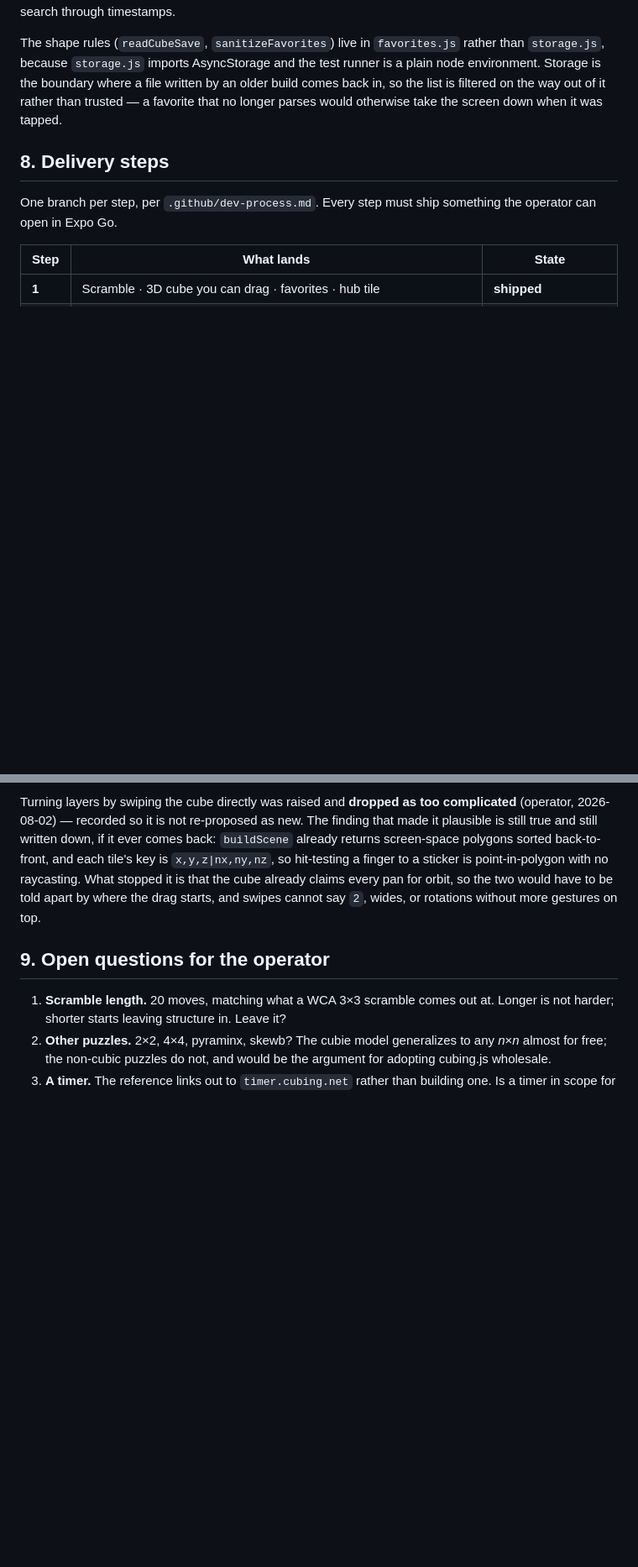
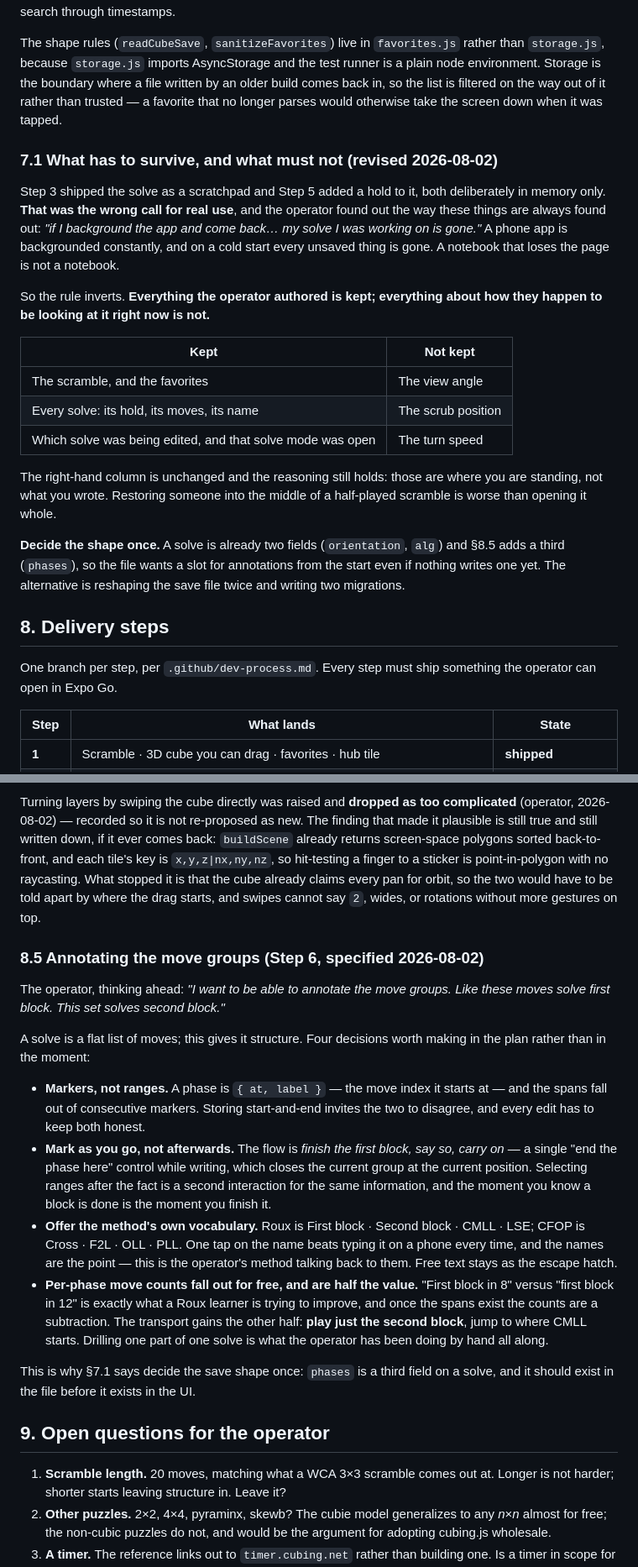
Before and after one commit to mjohnson139/expo-sudoku, a Markdown page: docs/cube-plan.md, 2 parts joined by grey strips. Shown at 84% size. Rendered like a GitHub page; blank space fills up the shorter version.

```diff
--- a/docs/cube-plan.md
+++ b/docs/cube-plan.md
@@ -371,6 +371,33 @@ by an older build comes back in, so the list is filtered on the way out of it
 rather than trusted — a favorite that no longer parses would otherwise take the
 screen down when it was tapped.
 
+### 7.1 What has to survive, and what must not (revised 2026-08-02)
+
+Step 3 shipped the solve as a scratchpad and Step 5 added a hold to it, both
+deliberately in memory only. **That was the wrong call for real use**, and the
+operator found out the way these things are always found out: *"if I background
+the app and come back… my solve I was working on is gone."* A phone app is
+backgrounded constantly, and on a cold start every unsaved thing is gone. A
+notebook that loses the page is not a notebook.
+
+So the rule inverts. **Everything the operator authored is kept; everything
+about how they happen to be looking at it right now is not.**
+
+| Kept | Not kept |
+|---|---|
+| The scramble, and the favorites | The view angle |
+| Every solve: its hold, its moves, its name | The scrub position |
+| Which solve was being edited, and that solve mode was open | The turn speed |
+
+The right-hand column is unchanged and the reasoning still holds: those are
+where you are standing, not what you wrote. Restoring someone into the middle of
+a half-played scramble is worse than opening it whole.
+
+**Decide the shape once.** A solve is already two fields (`orientation`, `alg`)
+and §8.5 adds a third (`phases`), so the file wants a slot for annotations from
+the start even if nothing writes one yet. The alternative is reshaping the save
+file twice and writing two migrations.
+
 ## 8. Delivery steps
 
 One branch per step, per `.github/dev-process.md`. Every step must ship something
@@ -504,6 +531,36 @@ cube already claims every pan for orbit, so the two would have to be told apart
 by where the drag starts, and swipes cannot say `2`, wides, or rotations without
 more gestures on top.
 
+### 8.5 Annotating the move groups (Step 6, specified 2026-08-02)
+
+The operator, thinking ahead: *"I want to be able to annotate the move groups.
+Like these moves solve first block. This set solves second block."*
+
+A solve is a flat list of moves; this gives it structure. Four decisions worth
+making in the plan rather than in the moment:
+
+- **Markers, not ranges.** A phase is `{ at, label }` — the move index it starts
+  at — and the spans fall out of consecutive markers. Storing start-and-end
+  invites the two to disagree, and every edit has to keep both honest.
+- **Mark as you go, not afterwards.** The flow is *finish the first block, say
+  so, carry on* — a single "end the phase here" control while writing, which
+  closes the current group at the current position. Selecting ranges after the
+  fact is a second interaction for the same information, and the moment you know
+  a block is done is the moment you finish it.
+- **Offer the method's own vocabulary.** Roux is First block · Second block ·
+  CMLL · LSE; CFOP is Cross · F2L · OLL · PLL. One tap on the name beats typing
+  it on a phone every time, and the names are the point — this is the operator's
+  method talking back to them. Free text stays as the escape hatch.
+- **Per-phase move counts fall out for free, and are half the value.** "First
+  block in 8" versus "first block in 12" is exactly what a Roux learner is
+  trying to improve, and once the spans exist the counts are a subtraction. The
+  transport gains the other half: **play just the second block**, jump to where
+  CMLL starts. Drilling one part of one solve is what the operator has been
+  doing by hand all along.
+
+This is why §7.1 says decide the save shape once: `phases` is a third field on a
+solve, and it should exist in the file before it exists in the UI.
+
 ## 9. Open questions for the operator
 
 1. **Scramble length.** 20 moves, matching what a WCA 3×3 scramble comes out at.
```
Also changed, not shown: other parts of docs/cube-plan.md (+2 -2 lines), docs/cube-handoff.md (+119 -108 lines).
